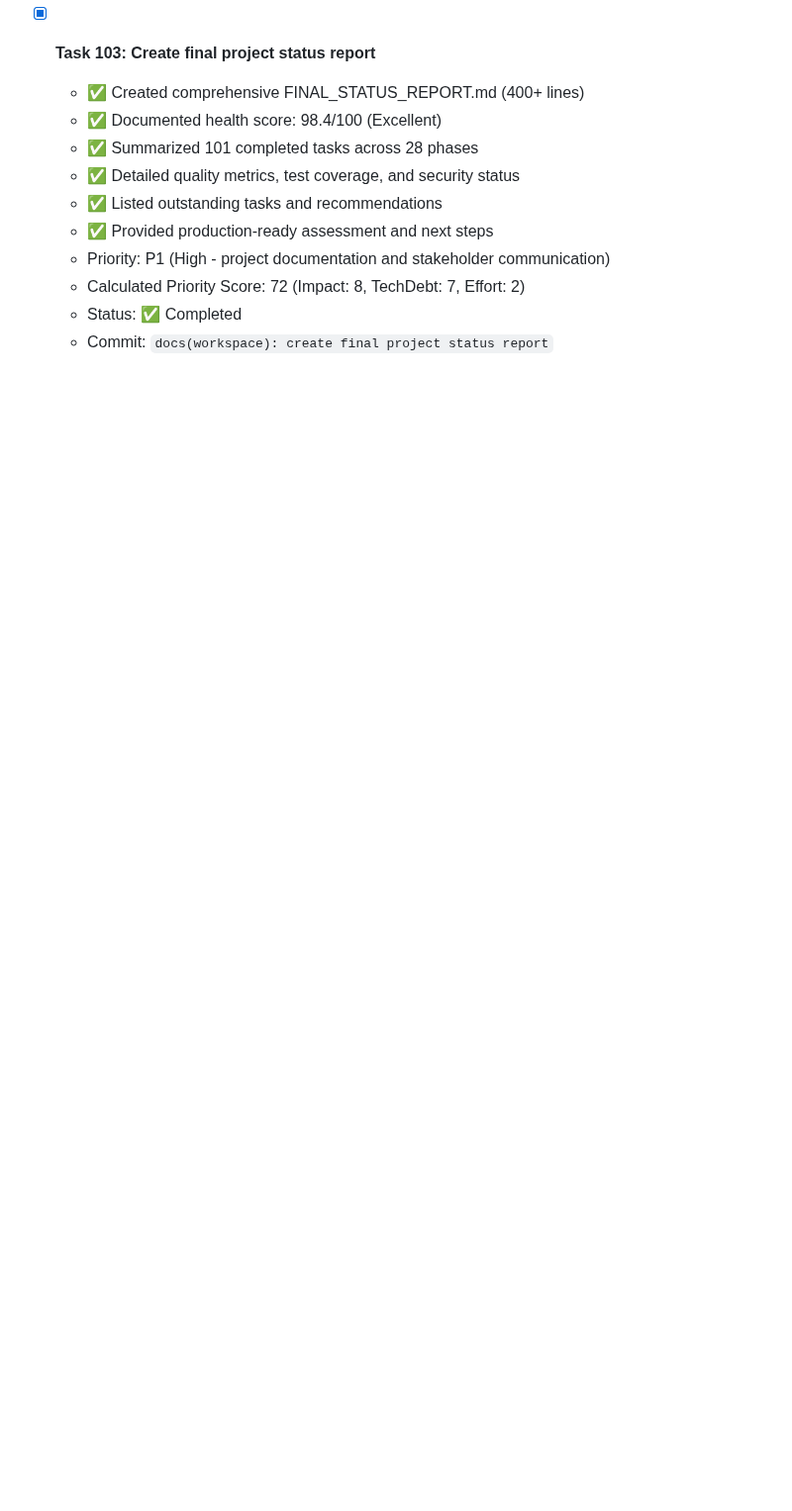
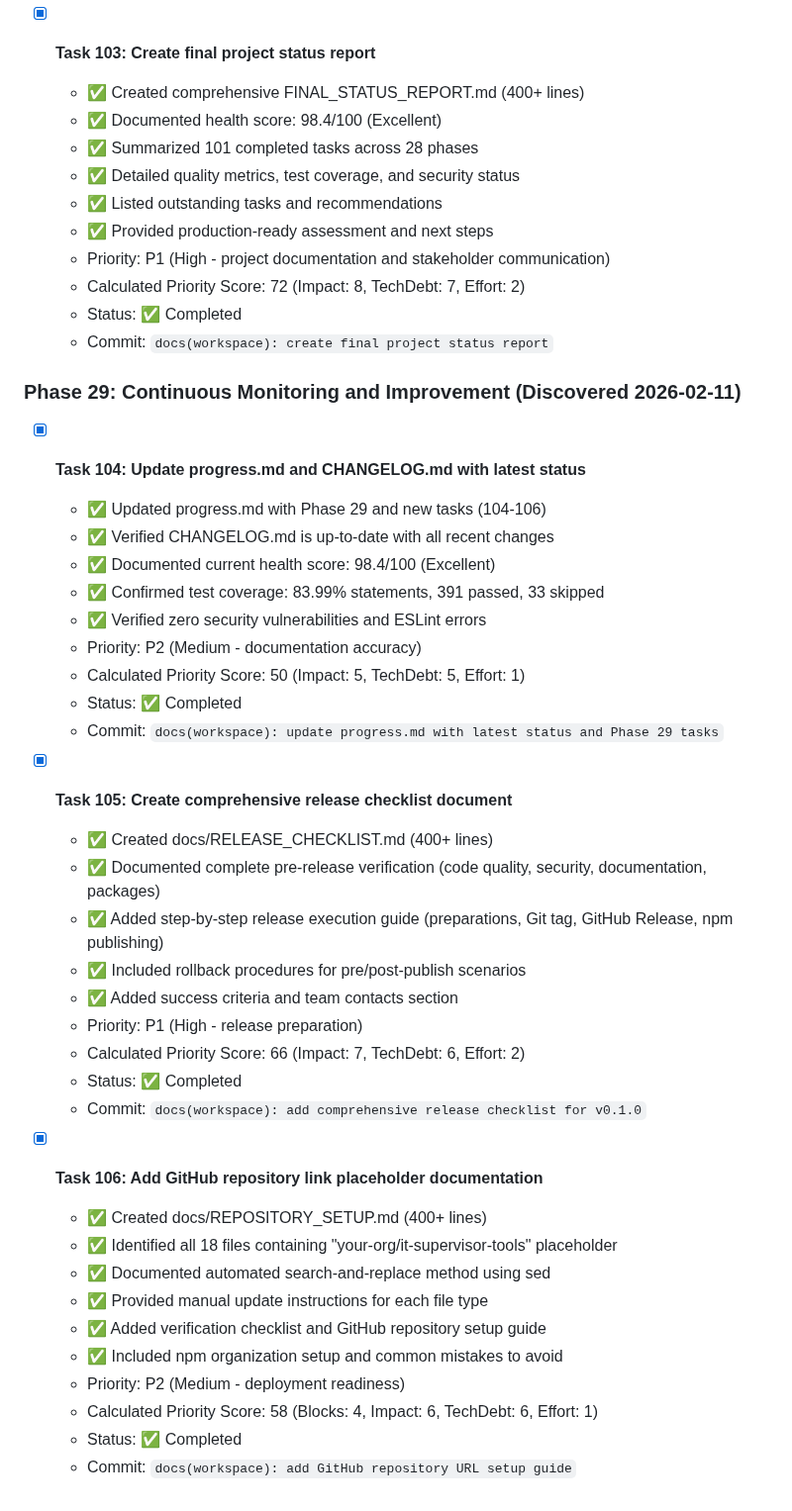
Before and after one commit to HasegawaMasahide/it_supervisor, a Markdown page: progress.md, the part around the change. Shown at 99% size. Drawn GitHub-style; blank space fills up the shorter version.

```diff
--- a/progress.md
+++ b/progress.md
@@ -1197,3 +1197,39 @@ Record any discoveries that need further investigation:
   - Calculated Priority Score: 72 (Impact: 8, TechDebt: 7, Effort: 2)
   - Status: ✅ Completed
   - Commit: `docs(workspace): create final project status report`
+
+### Phase 29: Continuous Monitoring and Improvement (Discovered 2026-02-11)
+
+- [x] **Task 104: Update progress.md and CHANGELOG.md with latest status**
+  - ✅ Updated progress.md with Phase 29 and new tasks (104-106)
+  - ✅ Verified CHANGELOG.md is up-to-date with all recent changes
+  - ✅ Documented current health score: 98.4/100 (Excellent)
+  - ✅ Confirmed test coverage: 83.99% statements, 391 passed, 33 skipped
+  - ✅ Verified zero security vulnerabilities and ESLint errors
+  - Priority: P2 (Medium - documentation accuracy)
+  - Calculated Priority Score: 50 (Impact: 5, TechDebt: 5, Effort: 1)
+  - Status: ✅ Completed
+  - Commit: `docs(workspace): update progress.md with latest status and Phase 29 tasks`
+
+- [x] **Task 105: Create comprehensive release checklist document**
+  - ✅ Created docs/RELEASE_CHECKLIST.md (400+ lines)
+  - ✅ Documented complete pre-release verification (code quality, security, documentation, packages)
+  - ✅ Added step-by-step release execution guide (preparations, Git tag, GitHub Release, npm publishing)
+  - ✅ Included rollback procedures for pre/post-publish scenarios
+  - ✅ Added success criteria and team contacts section
+  - Priority: P1 (High - release preparation)
+  - Calculated Priority Score: 66 (Impact: 7, TechDebt: 6, Effort: 2)
+  - Status: ✅ Completed
+  - Commit: `docs(workspace): add comprehensive release checklist for v0.1.0`
+
+- [x] **Task 106: Add GitHub repository link placeholder documentation**
+  - ✅ Created docs/REPOSITORY_SETUP.md (400+ lines)
+  - ✅ Identified all 18 files containing "your-org/it-supervisor-tools" placeholder
+  - ✅ Documented automated search-and-replace method using sed
+  - ✅ Provided manual update instructions for each file type
+  - ✅ Added verification checklist and GitHub repository setup guide
+  - ✅ Included npm organization setup and common mistakes to avoid
+  - Priority: P2 (Medium - deployment readiness)
+  - Calculated Priority Score: 58 (Blocks: 4, Impact: 6, TechDebt: 6, Effort: 1)
+  - Status: ✅ Completed
+  - Commit: `docs(workspace): add GitHub repository URL setup guide`
```
Also changed, not shown: docs/RELEASE_CHECKLIST.md (added, +317 -0 lines), docs/REPOSITORY_SETUP.md (added, +278 -0 lines).
